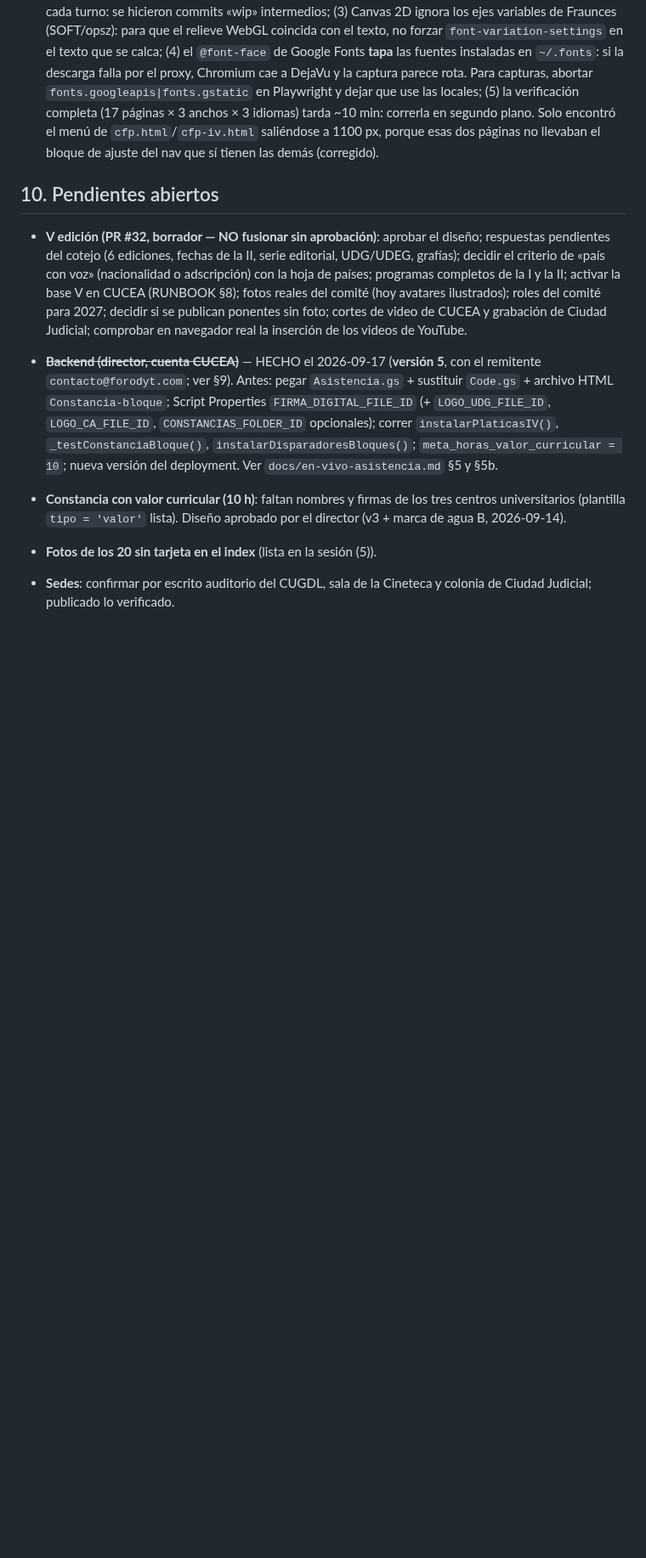
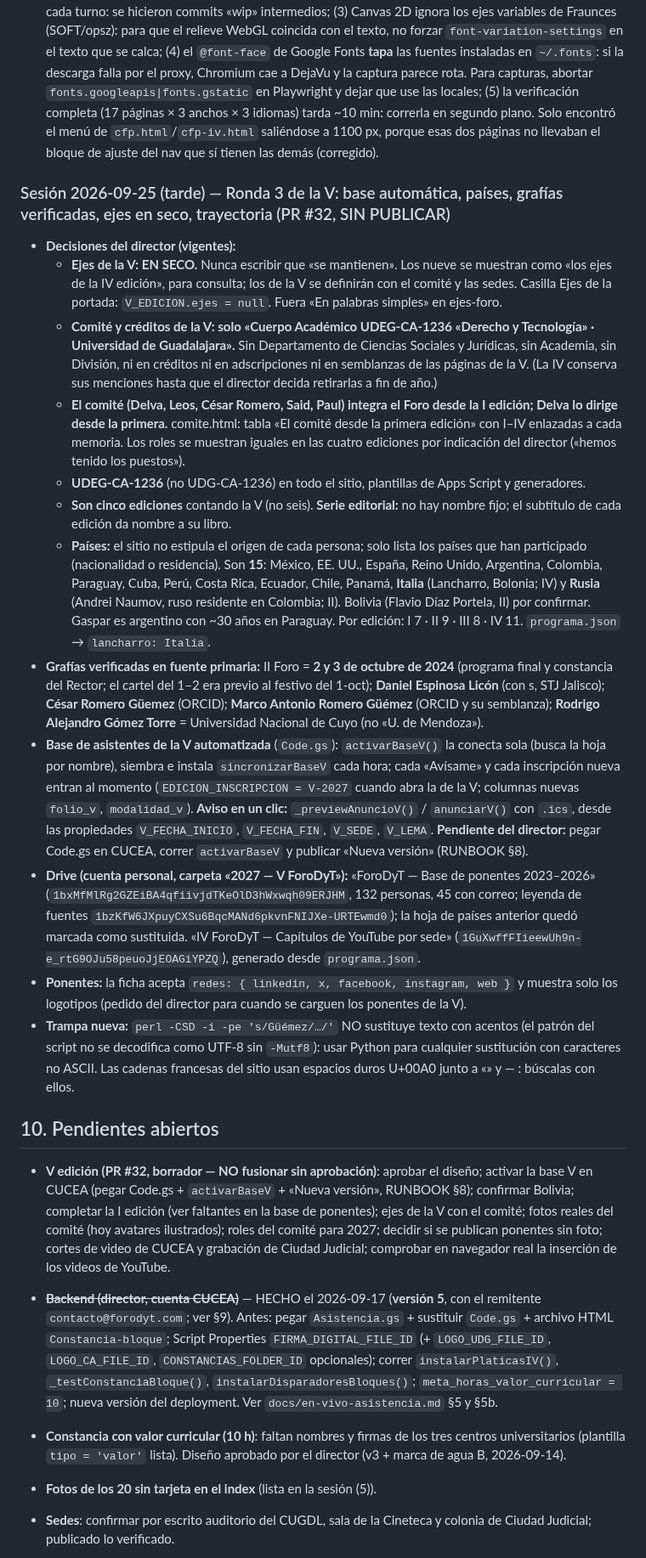
Before and after one commit to EmmanuelDelva/forodyt, a Markdown page: CLAUDE.md, the part around one of its changes. Shown at 85% size. GitHub-like rendering; blank space fills up the shorter version.

Commit message:
docs(claude): bitácora de la ronda 3 de la V y mapa compartido
Co-Authored-By: Claude Opus 5.5 <noreply@anthropic.com>
Claude-Session: https://claude.ai/code/session_01J123QHSV5AtBhBaDwLtiHC

```diff
--- a/CLAUDE.md
+++ b/CLAUDE.md
@@ -485,9 +486,24 @@ Resultado verificado en el DOM: peso medio por fila **9.0 · 8.8 · 7.8 · 7.5
 - **Generadores**: `programa.py` escribe `programa-iv.html`; `programa.html` es la V a mano. Corridos al final: idempotentes.
 - **Trampas nuevas**: (1) el límite de agentes simultáneos del Workflow en este contenedor es 2 (CPU): una ronda de 34 agentes tarda ~7 h; (2) mientras los agentes editan, el hook de parada exige commit en cada turno: se hicieron commits «wip» intermedios; (3) Canvas 2D ignora los ejes variables de Fraunces (SOFT/opsz): para que el relieve WebGL coincida con el texto, no forzar `font-variation-settings` en el texto que se calca; (4) el `@font-face` de Google Fonts **tapa** las fuentes instaladas en `~/.fonts`: si la descarga falla por el proxy, Chromium cae a DejaVu y la captura parece rota. Para capturas, abortar `fonts.googleapis|fonts.gstatic` en Playwright y dejar que use las locales; (5) la verificación completa (17 páginas × 3 anchos × 3 idiomas) tarda ~10 min: correrla en segundo plano. Solo encontró el menú de `cfp.html`/`cfp-iv.html` saliéndose a 1100 px, porque esas dos páginas no llevaban el bloque de ajuste del nav que sí tienen las demás (corregido).
 
+### Sesión 2026-09-25 (tarde) — Ronda 3 de la V: base automática, países, grafías verificadas, ejes en seco, trayectoria (PR #32, SIN PUBLICAR)
+
+- **Decisiones del director (vigentes):**
+  - **Ejes de la V: EN SECO.** Nunca escribir que «se mantienen». Los nueve se muestran como «los ejes de la IV edición», para consulta; los de la V se definirán con el comité y las sedes. Casilla Ejes de la portada: `V_EDICION.ejes = null`. Fuera «En palabras simples» en ejes-foro.
+  - **Comité y créditos de la V: solo «Cuerpo Académico UDEG-CA-1236 «Derecho y Tecnología» · Universidad de Guadalajara».** Sin Departamento de Ciencias Sociales y Jurídicas, sin Academia, sin División, ni en créditos ni en adscripciones ni en semblanzas de las páginas de la V. (La IV conserva sus menciones hasta que el director decida retirarlas a fin de año.)
+  - **El comité (Delva, Leos, César Romero, Said, Paul) integra el Foro desde la I edición; Delva lo dirige desde la primera.** comite.html: tabla «El comité desde la primera edición» con I–IV enlazadas a cada memoria. Los roles se muestran iguales en las cuatro ediciones por indicación del director («hemos tenido los puestos»).
+  - **UDEG-CA-1236** (no UDG-CA-1236) en todo el sitio, plantillas de Apps Script y generadores.
+  - **Son cinco ediciones** contando la V (no seis). **Serie editorial:** no hay nombre fijo; el subtítulo de cada edición da nombre a su libro.
+  - **Países:** el sitio no estipula el origen de cada persona; solo lista los países que han participado (nacionalidad o residencia). Son **15**: México, EE. UU., España, Reino Unido, Argentina, Colombia, Paraguay, Cuba, Perú, Costa Rica, Ecuador, Chile, Panamá, **Italia** (Lancharro, Bolonia; IV) y **Rusia** (Andrei Naumov, ruso residente en Colombia; II). Bolivia (Flavio Díaz Portela, II) por confirmar. Gaspar es argentino con ~30 años en Paraguay. Por edición: I 7 · II 9 · III 8 · IV 11. `programa.json` → `lancharro: Italia`.
+- **Grafías verificadas en fuente primaria:** II Foro = **2 y 3 de octubre de 2024** (programa final y constancia del Rector; el cartel del 1–2 era previo al festivo del 1-oct); **Daniel Espinosa Licón** (con s, STJ Jalisco); **César Romero Güemez** (ORCID); **Marco Antonio Romero Güémez** (ORCID y su semblanza); **Rodrigo Alejandro Gómez Torre** = Universidad Nacional de Cuyo (no «U. de Mendoza»).
+- **Base de asistentes de la V automatizada** (`Code.gs`): `activarBaseV()` la conecta sola (busca la hoja por nombre), siembra e instala `sincronizarBaseV` cada hora; cada «Avísame» y cada inscripción nueva entran al momento (`EDICION_INSCRIPCION = V-2027` cuando abra la de la V; columnas nuevas `folio_v`, `modalidad_v`). **Aviso en un clic:** `_previewAnuncioV()` / `anunciarV()` con `.ics`, desde las propiedades `V_FECHA_INICIO`, `V_FECHA_FIN`, `V_SEDE`, `V_LEMA`. **Pendiente del director:** pegar Code.gs en CUCEA, correr `activarBaseV` y publicar «Nueva versión» (RUNBOOK §8).
+- **Drive (cuenta personal, carpeta «2027 — V ForoDyT»):** «ForoDyT — Base de ponentes 2023–2026» (`1bxMfMlRg2GZEiBA4qfiivjdTKeOlD3hWxwqh09ERJHM`, 132 personas, 45 con correo; leyenda de fuentes `1bzKfW6JXpuyCXSu6BqcMANd6pkvnFNIJXe-URTEwmd0`); la hoja de países anterior quedó marcada como sustituida. «IV ForoDyT — Capítulos de YouTube por sede» (`1GuXwffFIieewUh9n-e_rtG9OJu58peuoJjEOAGiYPZQ`), generado desde `programa.json`.
+- **Ponentes:** la ficha acepta `redes: { linkedin, x, facebook, instagram, web }` y muestra solo los logotipos (pedido del director para cuando se carguen los ponentes de la V).
+- **Trampa nueva:** `perl -CSD -i -pe 's/Güémez/…/'` NO sustituye texto con acentos (el patrón del script no se decodifica como UTF-8 sin `-Mutf8`): usar Python para cualquier sustitución con caracteres no ASCII. Las cadenas francesas del sitio usan espacios duros U+00A0 junto a «» y — : búscalas con ellos.
+
 ## 10. Pendientes abiertos
 
-- **V edición (PR #32, borrador — NO fusionar sin aprobación)**: aprobar el diseño; respuestas pendientes del cotejo (6 ediciones, fechas de la II, serie editorial, UDG/UDEG, grafías); decidir el criterio de «país con voz» (nacionalidad o adscripción) con la hoja de países; programas completos de la I y la II; activar la base V en CUCEA (RUNBOOK §8); fotos reales del comité (hoy avatares ilustrados); roles del comité para 2027; decidir si se publican ponentes sin foto; cortes de video de CUCEA y grabación de Ciudad Judicial; comprobar en navegador real la inserción de los videos de YouTube.
+- **V edición (PR #32, borrador — NO fusionar sin aprobación)**: aprobar el diseño; activar la base V en CUCEA (pegar Code.gs + `activarBaseV` + «Nueva versión», RUNBOOK §8); confirmar Bolivia; completar la I edición (ver faltantes en la base de ponentes); ejes de la V con el comité; fotos reales del comité (hoy avatares ilustrados); roles del comité para 2027; decidir si se publican ponentes sin foto; cortes de video de CUCEA y grabación de Ciudad Judicial; comprobar en navegador real la inserción de los videos de YouTube.
 
 - ~~**Backend (director, cuenta CUCEA)**~~ — HECHO el 2026-09-17 (**versión 5**, con el remitente `contacto@forodyt.com`; ver §9). Antes: pegar `Asistencia.gs` + sustituir `Code.gs` + archivo HTML `Constancia-bloque`; Script Properties `FIRMA_DIGITAL_FILE_ID` (+ `LOGO_UDG_FILE_ID`, `LOGO_CA_FILE_ID`, `CONSTANCIAS_FOLDER_ID` opcionales); correr `instalarPlaticasIV()`, `_testConstanciaBloque()`, `instalarDisparadoresBloques()`; `meta_horas_valor_curricular = 10`; nueva versión del deployment. Ver `docs/en-vivo-asistencia.md` §5 y §5b.
 - **Constancia con valor curricular (10 h)**: faltan nombres y firmas de los tres centros universitarios (plantilla `tipo = 'valor'` lista). Diseño aprobado por el director (v3 + marca de agua B, 2026-09-14).
```
Also changed, not shown: other parts of CLAUDE.md (+1 -0 lines).
